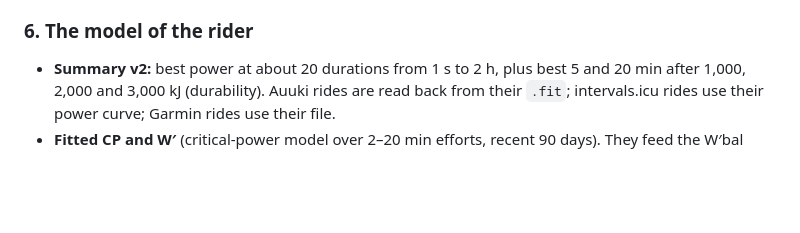
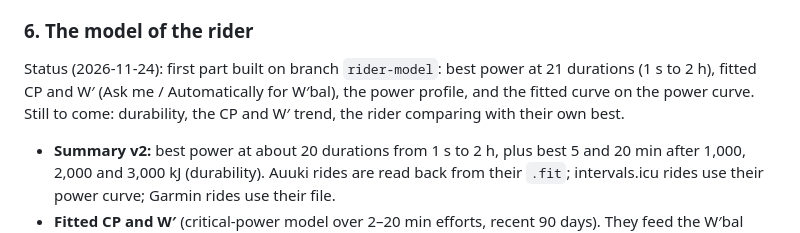
Before and after one commit to mulderdj/Soigneur-Studio, a Markdown page: docs/superpowers/roadmap-2026-11.md, the part around the change. GitHub-like rendering; blank space fills up the shorter version.

```diff
--- a/docs/superpowers/roadmap-2026-11.md
+++ b/docs/superpowers/roadmap-2026-11.md
@@ -92,6 +92,8 @@ Sources:
 - **Later:** a 2-minute morning HRV measurement with the chest strap. Auuki already records beat-to-beat intervals.
 
 ### 6. The model of the rider
+Status (2026-11-24): first part built on branch `rider-model`: best power at 21 durations (1 s to 2 h), fitted CP and W′ (Ask me / Automatically for W′bal), the power profile, and the fitted curve on the power curve. Still to come: durability, the CP and W′ trend, the rider comparing with their own best.
+
 - **Summary v2:** best power at about 20 durations from 1 s to 2 h, plus best 5 and 20 min after 1,000, 2,000 and 3,000 kJ (durability). Auuki rides are read back from their `.fit`; intervals.icu rides use their power curve; Garmin rides use their file.
 - **Fitted CP and W′** (critical-power model over 2–20 min efforts, recent 90 days). They feed the W′bal panel, which asks first before replacing the typed-in value.
 - **Power profile:** strengths and limiters compared with the rider's own best and with standard tables.
```
Also changed, not shown: README.md (+3 -2 lines), docs/walkthrough/README.md (+12 -2 lines), docs/walkthrough/img/model-cp.png (added), docs/walkthrough/img/model-profile.png (added), docs/walkthrough/img/progress-curve.png, 1 other file.
